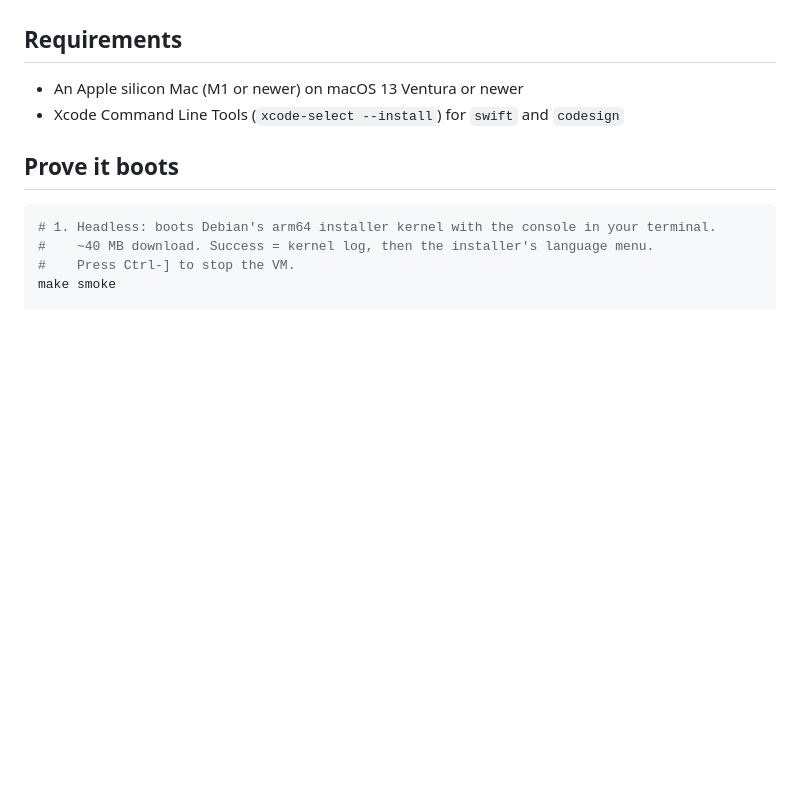
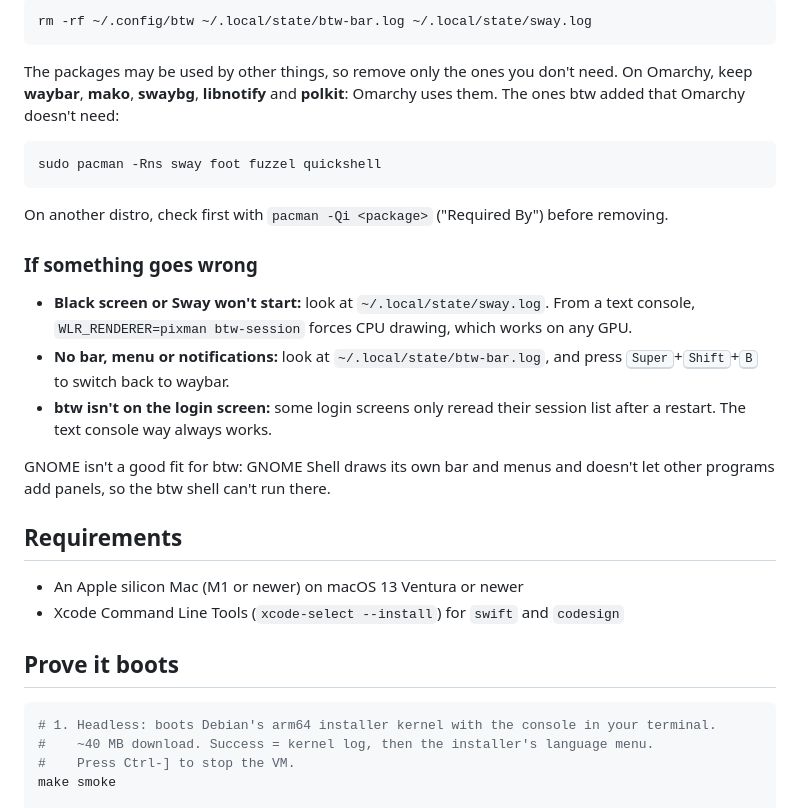
Before and after one commit to noisyloop/btw, a Markdown page: README.md, the part around one of its changes. Rendered like a GitHub page; blank space fills up the shorter version.

````diff
--- a/README.md
+++ b/README.md
@@ -87,3 +145,28 @@ programs add panels, so the btw shell can't run there.
+```sh
+rm -rf ~/.config/btw ~/.local/state/btw-bar.log ~/.local/state/sway.log
+```
+
+The packages may be used by other things, so remove only the ones you don't need. On
+Omarchy, keep **waybar**, **mako**, **swaybg**, **libnotify** and **polkit**: Omarchy uses
+them. The ones btw added that Omarchy doesn't need:
+
+```sh
+sudo pacman -Rns sway foot fuzzel quickshell
+```
+
+On another distro, check first with `pacman -Qi <package>` ("Required By") before removing.
+
+### If something goes wrong
+
+- **Black screen or Sway won't start:** look at `~/.local/state/sway.log`. From a text
+  console, `WLR_RENDERER=pixman btw-session` forces CPU drawing, which works on any GPU.
+- **No bar, menu or notifications:** look at `~/.local/state/btw-bar.log`, and press
+  <kbd>Super</kbd>+<kbd>Shift</kbd>+<kbd>B</kbd> to switch back to waybar.
+- **btw isn't on the login screen:** some login screens only reread their session list
+  after a restart. The text console way always works.
+
+GNOME isn't a good fit for btw: GNOME Shell draws its own bar and menus and doesn't let
+other programs add panels, so the btw shell can't run there.
 
 ## Requirements
 
````
Also changed, not shown: other parts of README.md (+72 -14 lines).
